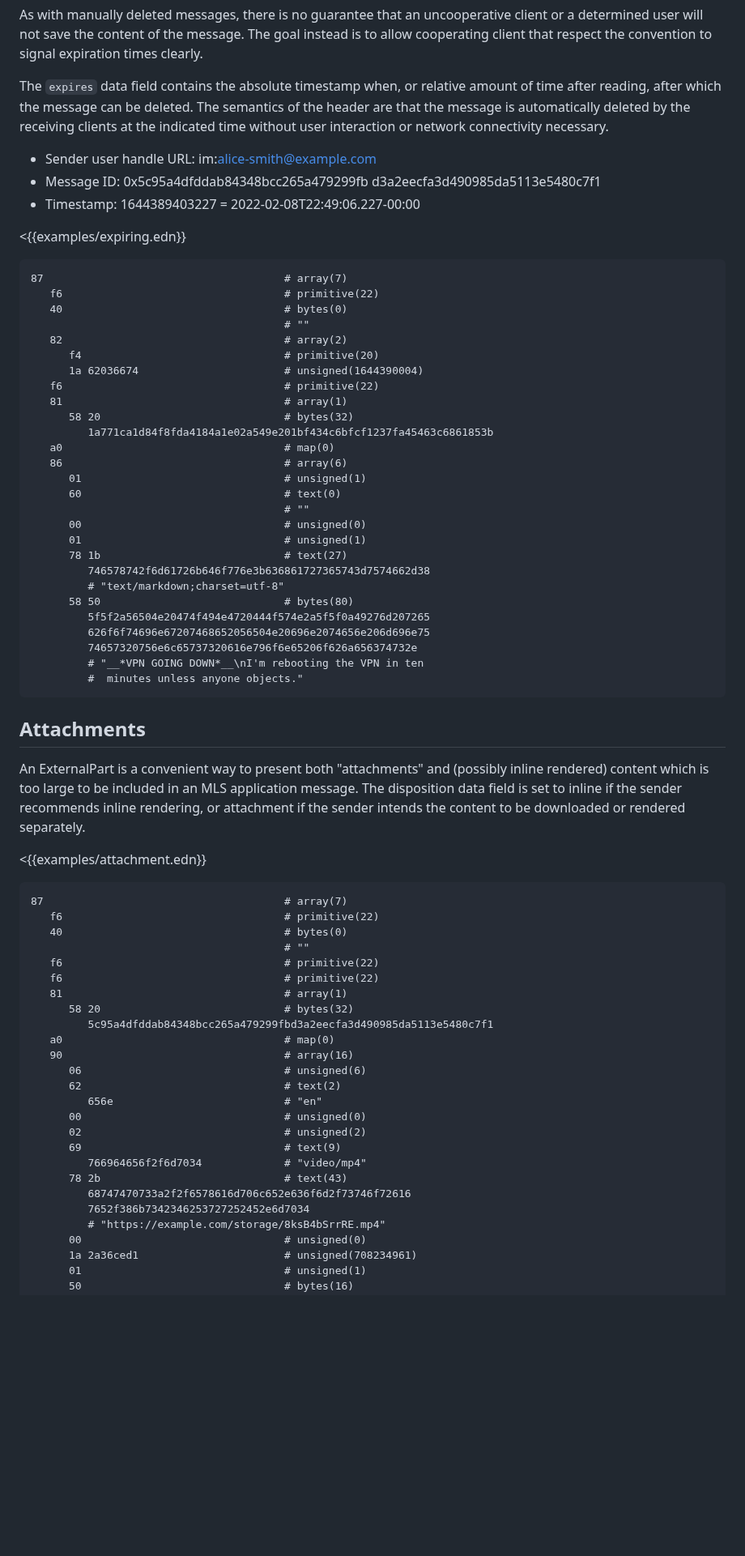
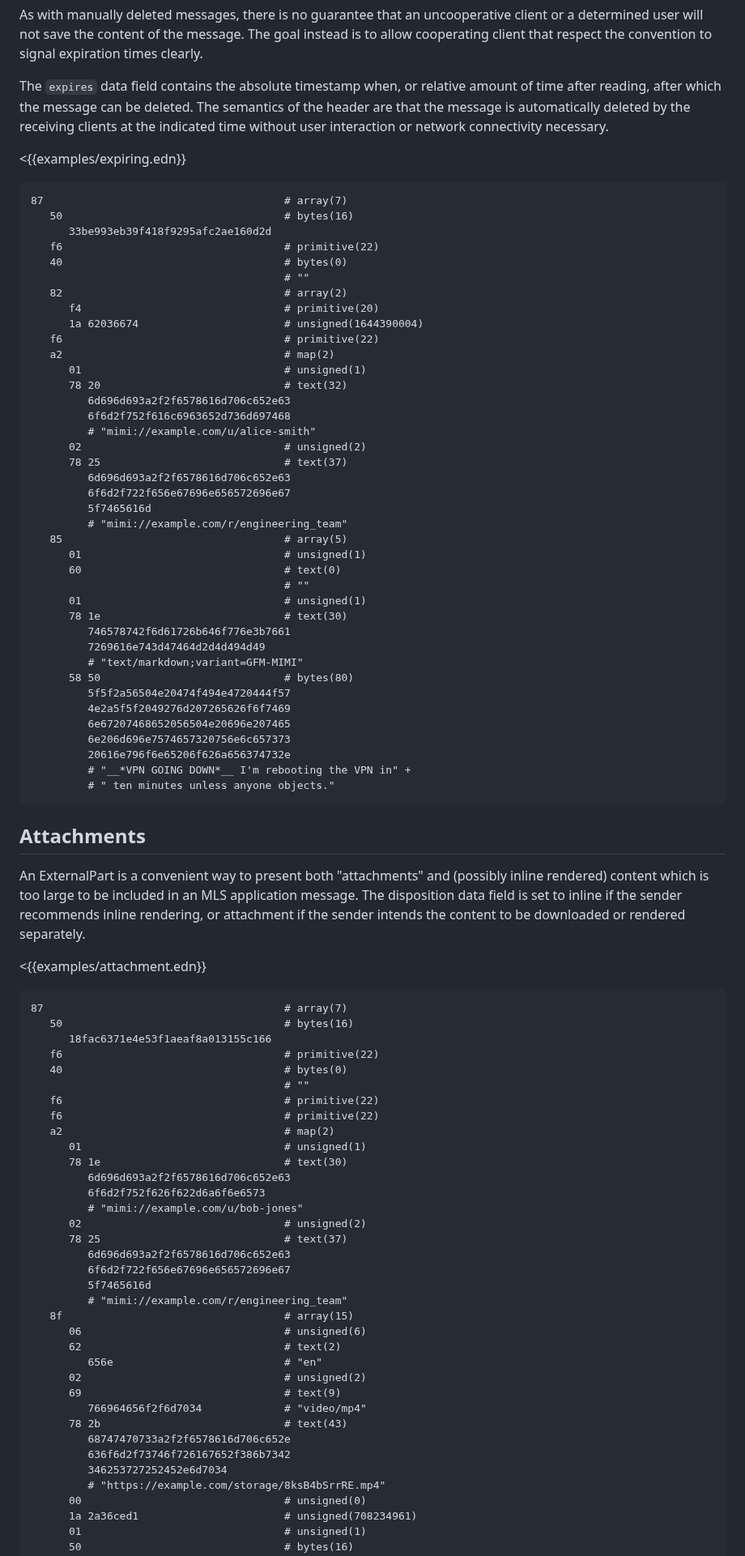
Before and after one commit to ietf-wg-mimi/draft-ietf-mimi-content, a Markdown page: draft-ietf-mimi-content.md, the part around one of its changes. Shown at 81% size. Drawn GitHub-style; blank space fills up the shorter version.

Commit message:
fix remaining pretty printed examples

````diff
--- a/draft-ietf-mimi-content.md
+++ b/draft-ietf-mimi-content.md
@@ -943,16 +836,12 @@ The semantics of the header are that the message is automatically deleted
 by the receiving clients at the indicated time without user interaction or
 network connectivity necessary.
 
-* Sender user handle URL:
-  im:alice-smith@example.com
-* Message ID: 0x5c95a4dfddab84348bcc265a479299fb
-    d3a2eecfa3d490985da5113e5480c7f1
-* Timestamp: 1644389403227 = 2022-02-08T22:49:06.227-00:00
-
 <{{examples/expiring.edn}}
 
 ```
 87                                      # array(7)
+   50                                   # bytes(16)
+      33be993eb39f418f9295afc2ae160d2d
    f6                                   # primitive(22)
    40                                   # bytes(0)
                                         # ""
@@ -960,26 +849,37 @@ network connectivity necessary.
       f4                                # primitive(20)
       1a 62036674                       # unsigned(1644390004)
    f6                                   # primitive(22)
-   81                                   # array(1)
-      58 20                             # bytes(32)
-         1a771ca1d84f8fda4184a1e02a549e201bf434c6bfcf1237fa45463c6861853b
-   a0                                   # map(0)
-   86                                   # array(6)
+   a2                                   # map(2)
+      01                                # unsigned(1)
+      78 20                             # text(32)
+         6d696d693a2f2f6578616d706c652e63
+         6f6d2f752f616c6963652d736d697468
+         # "mimi://example.com/u/alice-smith"
+      02                                # unsigned(2)
+      78 25                             # text(37)
+         6d696d693a2f2f6578616d706c652e63
+         6f6d2f722f656e67696e656572696e67
+         5f7465616d
+         # "mimi://example.com/r/engineering_team"
+   85                                   # array(5)
       01                                # unsigned(1)
       60                                # text(0)
                                         # ""
-      00                                # unsigned(0)
       01                                # unsigned(1)
-      78 1b                             # text(27)
-         746578742f6d61726b646f776e3b636861727365743d7574662d38
-         # "text/markdown;charset=utf-8"
+      78 1e                             # text(30)
+         746578742f6d61726b646f776e3b7661
+         7269616e743d47464d2d4d494d49
+         # "text/markdown;variant=GFM-MIMI"
       58 50                             # bytes(80)
-         5f5f2a56504e20474f494e4720444f574e2a5f5f0a49276d207265
-         626f6f74696e67207468652056504e20696e2074656e206d696e75
-         74657320756e6c65737320616e796f6e65206f626a656374732e
-         # "__*VPN GOING DOWN*__\nI'm rebooting the VPN in ten
-         #  minutes unless anyone objects."
-```
+         5f5f2a56504e20474f494e4720444f57
+         4e2a5f5f2049276d207265626f6f7469
+         6e67207468652056504e20696e207465
+         6e206d696e7574657320756e6c657373
+         20616e796f6e65206f626a656374732e
+         # "__*VPN GOING DOWN*__ I'm rebooting the VPN in" +
+         # " ten minutes unless anyone objects."
+```
+
 
 ## Attachments
 
@@ -994,26 +894,36 @@ rendered separately.
 
 ```
 87                                      # array(7)
+   50                                   # bytes(16)
+      18fac6371e4e53f1aeaf8a013155c166
    f6                                   # primitive(22)
    40                                   # bytes(0)
                                         # ""
    f6                                   # primitive(22)
    f6                                   # primitive(22)
-   81                                   # array(1)
-      58 20                             # bytes(32)
-         5c95a4dfddab84348bcc265a479299fbd3a2eecfa3d490985da5113e5480c7f1
-   a0                                   # map(0)
-   90                                   # array(16)
+   a2                                   # map(2)
+      01                                # unsigned(1)
+      78 1e                             # text(30)
+         6d696d693a2f2f6578616d706c652e63
+         6f6d2f752f626f622d6a6f6e6573
+         # "mimi://example.com/u/bob-jones"
+      02                                # unsigned(2)
+      78 25                             # text(37)
+         6d696d693a2f2f6578616d706c652e63
+         6f6d2f722f656e67696e656572696e67
+         5f7465616d
+         # "mimi://example.com/r/engineering_team"
+   8f                                   # array(15)
       06                                # unsigned(6)
       62                                # text(2)
          656e                           # "en"
-      00                                # unsigned(0)
       02                                # unsigned(2)
       69                                # text(9)
          766964656f2f6d7034             # "video/mp4"
       78 2b                             # text(43)
-         68747470733a2f2f6578616d706c652e636f6d2f73746f72616
-         7652f386b7342346253727252452e6d7034
+         68747470733a2f2f6578616d706c652e
+         636f6d2f73746f726167652f386b7342
+         346253727252452e6d7034
          # "https://example.com/storage/8ksB4bSrrRE.mp4"
       00                                # unsigned(0)
       1a 2a36ced1                       # unsigned(708234961)
````
Also changed, not shown: other parts of draft-ietf-mimi-content.md (+99 -206 lines).
